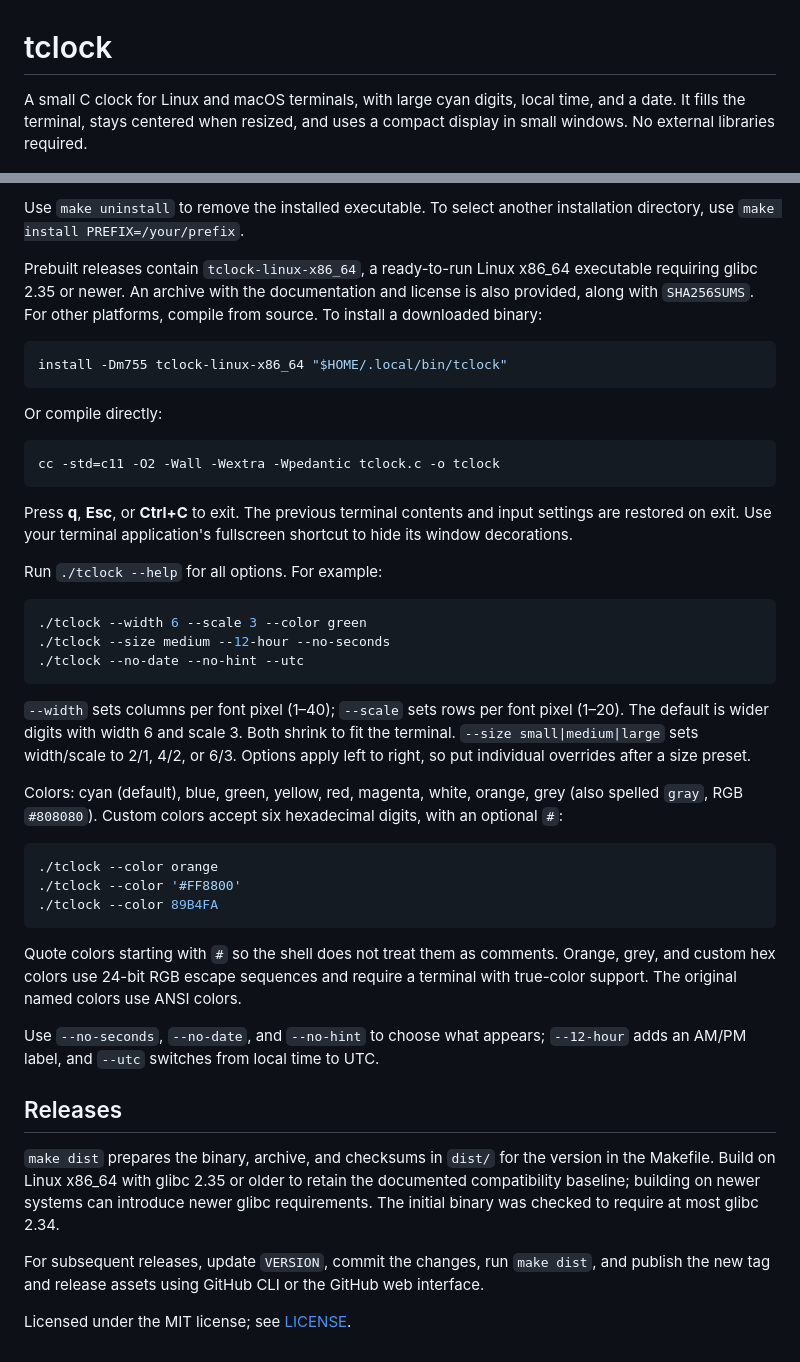
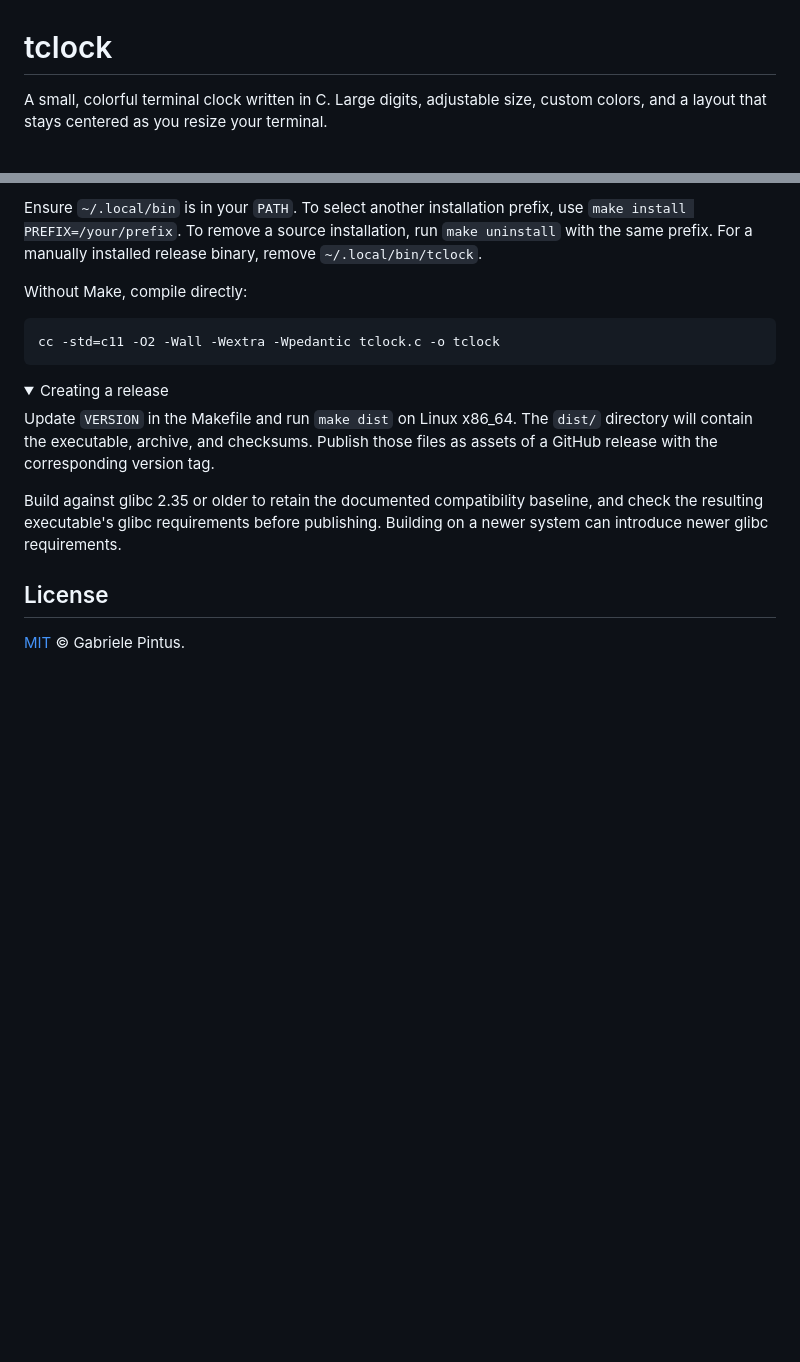
Before and after one commit to GabrielePintus/tclock, a Markdown page: README.md, 2 parts joined by grey strips. Rendered like a GitHub page; folded sections open; blank space fills up the shorter version.

Commit message:
Refine README usage and installation guide with smaller preview

````diff
--- a/README.md
+++ b/README.md
@@ -1,8 +1,7 @@
 # tclock
 
-A small C clock for Linux and macOS terminals, with large cyan digits, local
-time, and a date. It fills the terminal, stays centered when resized, and uses a
-compact display in small windows. No external libraries required.
+A small, colorful terminal clock written in C. Large digits, adjustable size,
+custom colors, and a layout that stays centered as you resize your terminal.
 
 ![tclock running in a terminal with orange digits](assets/tclock.gif)
 
@@ -22,67 +102,29 @@ tclock --color orange --no-date --no-hint
 ```
 
-Use `make uninstall` to remove the installed executable. To select another
-installation directory, use `make install PREFIX=/your/prefix`.
+Ensure `~/.local/bin` is in your `PATH`. To select another installation prefix,
+use `make install PREFIX=/your/prefix`. To remove a source installation, run
+`make uninstall` with the same prefix. For a manually installed release binary,
+remove `~/.local/bin/tclock`.
 
-Prebuilt releases contain `tclock-linux-x86_64`, a ready-to-run Linux x86_64
-executable requiring glibc 2.35 or newer. An archive with the documentation and
-license is also provided, along with `SHA256SUMS`. For other platforms, compile
-from source. To install a downloaded binary:
-
-```sh
-install -Dm755 tclock-linux-x86_64 "$HOME/.local/bin/tclock"
-```
-
-Or compile directly:
+Without Make, compile directly:
 
 ```sh
 cc -std=c11 -O2 -Wall -Wextra -Wpedantic tclock.c -o tclock
 ```
 
-Press **q**, **Esc**, or **Ctrl+C** to exit. The previous terminal contents and
-input settings are restored on exit. Use your terminal application's fullscreen
-shortcut to hide its window decorations.
+<details>
+<summary>Creating a release</summary>
 
-Run `./tclock --help` for all options. For example:
+Update `VERSION` in the Makefile and run `make dist` on Linux x86_64.
+The `dist/` directory will contain the executable, archive, and checksums.
+Publish those files as assets of a GitHub release with the corresponding version tag.
 
-```sh
-./tclock --width 6 --scale 3 --color green
-./tclock --size medium --12-hour --no-seconds
-./tclock --no-date --no-hint --utc
-```
+Build against glibc 2.35 or older to retain the documented compatibility baseline,
+and check the resulting executable's glibc requirements before publishing.
+Building on a newer system can introduce newer glibc requirements.
 
-`--width` sets columns per font pixel (1–40); `--scale` sets rows per font
-pixel (1–20). The default is wider digits with width 6 and scale 3. Both
-shrink to fit the terminal. `--size small|medium|large` sets width/scale
-to 2/1, 4/2, or 6/3. Options apply left to right, so put individual overrides
-after a size preset.
+</details>
 
-Colors: cyan (default), blue, green, yellow, red, magenta, white, orange,
-grey (also spelled `gray`, RGB `#808080`).
-Custom colors accept six hexadecimal digits, with an optional `#`:
+## License
 
-```sh
-./tclock --color orange
-./tclock --color '#FF8800'
-./tclock --color 89B4FA
-```
-
-Quote colors starting with `#` so the shell does not treat them as comments.
-Orange, grey, and custom hex colors use 24-bit RGB escape sequences and require a
-terminal with true-color support. The original named colors use ANSI colors.
-
-Use `--no-seconds`, `--no-date`, and `--no-hint` to choose what appears;
-`--12-hour` adds an AM/PM label, and `--utc` switches from local time to UTC.
-
-## Releases
-
-`make dist` prepares the binary, archive, and checksums in `dist/` for the version
-in the Makefile. Build on Linux x86_64 with glibc 2.35 or older to retain the
-documented compatibility baseline; building on newer systems can introduce newer
-glibc requirements. The initial binary was checked to require at most glibc 2.34.
-
-For subsequent releases, update `VERSION`, commit the changes,
-run `make dist`, and publish the new tag
-and release assets using GitHub CLI or the GitHub web interface.
-
-Licensed under the MIT license; see [LICENSE](LICENSE).
+[MIT](LICENSE) © Gabriele Pintus.
````
Also changed, not shown: other parts of README.md (+87 -6 lines), assets/tclock.gif.
